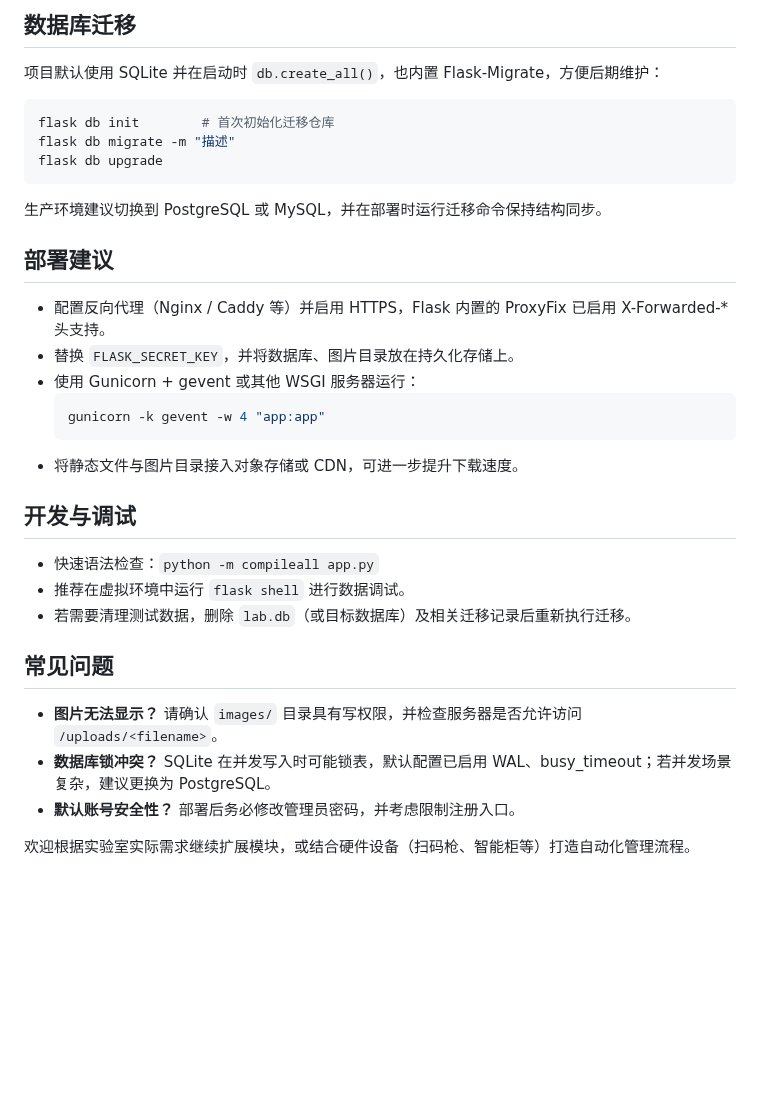
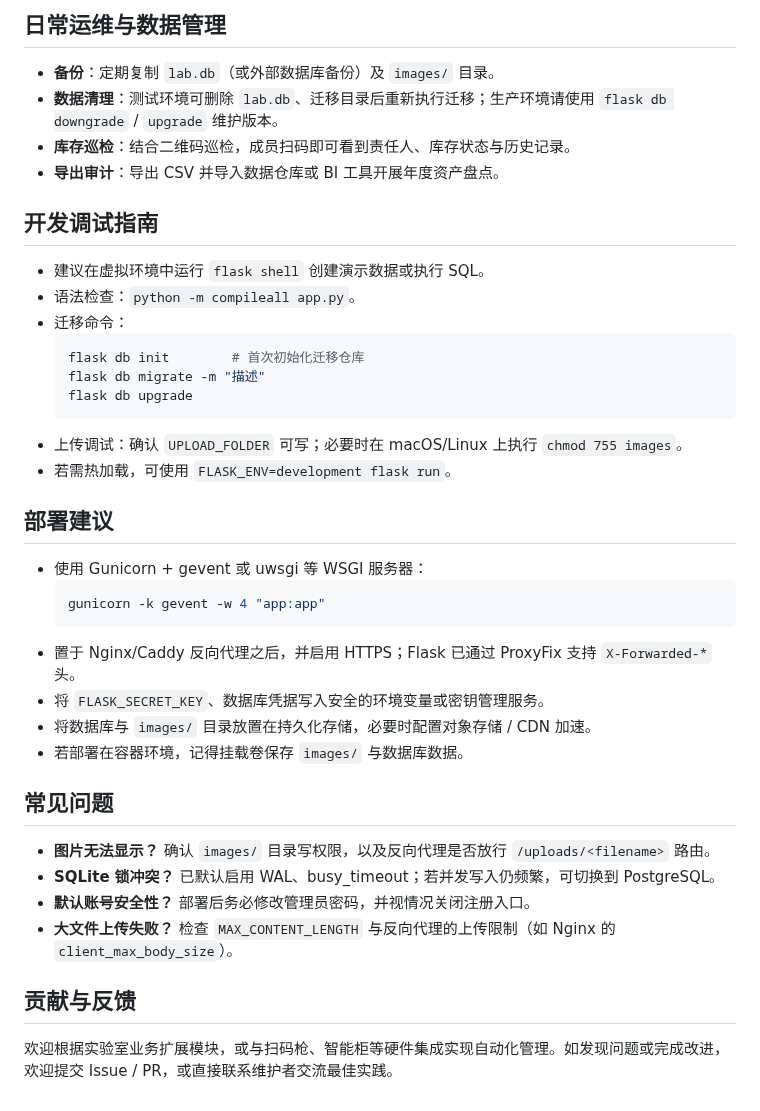
Before and after one commit to Benjaminisgood/Benlab, a Markdown page: readme.md, the part around one of its changes. Rendered like a GitHub page; blank space fills up the shorter version.

````diff
--- a/readme.md
+++ b/readme.md
@@ -102,30 +136,37 @@ Benlab/
 
-## 数据库迁移
-项目默认使用 SQLite 并在启动时 `db.create_all()`，也内置 Flask-Migrate，方便后期维护：
-```bash
-flask db init        # 首次初始化迁移仓库
-flask db migrate -m "描述"
-flask db upgrade
-```
-生产环境建议切换到 PostgreSQL 或 MySQL，并在部署时运行迁移命令保持结构同步。
+## 日常运维与数据管理
+- **备份**：定期复制 `lab.db`（或外部数据库备份）及 `images/` 目录。
+- **数据清理**：测试环境可删除 `lab.db`、迁移目录后重新执行迁移；生产环境请使用 `flask db downgrade` / `upgrade` 维护版本。
+- **库存巡检**：结合二维码巡检，成员扫码即可看到责任人、库存状态与历史记录。
+- **导出审计**：导出 CSV 并导入数据仓库或 BI 工具开展年度资产盘点。
+
+## 开发调试指南
+- 建议在虚拟环境中运行 `flask shell` 创建演示数据或执行 SQL。
+- 语法检查：`python -m compileall app.py`。
+- 迁移命令：
+  ```bash
+  flask db init        # 首次初始化迁移仓库
+  flask db migrate -m "描述"
+  flask db upgrade
+  ```
+- 上传调试：确认 `UPLOAD_FOLDER` 可写；必要时在 macOS/Linux 上执行 `chmod 755 images`。
+- 若需热加载，可使用 `FLASK_ENV=development flask run`。
 
 ## 部署建议
-- 配置反向代理（Nginx / Caddy 等）并启用 HTTPS，Flask 内置的 ProxyFix 已启用 X-Forwarded-* 头支持。
-- 替换 `FLASK_SECRET_KEY`，并将数据库、图片目录放在持久化存储上。
-- 使用 Gunicorn + gevent 或其他 WSGI 服务器运行：
+- 使用 Gunicorn + gevent 或 uwsgi 等 WSGI 服务器：
   ```bash
   gunicorn -k gevent -w 4 "app:app"
   ```
-- 将静态文件与图片目录接入对象存储或 CDN，可进一步提升下载速度。
-
-## 开发与调试
-- 快速语法检查：`python -m compileall app.py`
-- 推荐在虚拟环境中运行 `flask shell` 进行数据调试。
-- 若需要清理测试数据，删除 `lab.db`（或目标数据库）及相关迁移记录后重新执行迁移。
+- 置于 Nginx/Caddy 反向代理之后，并启用 HTTPS；Flask 已通过 ProxyFix 支持 `X-Forwarded-*` 头。
+- 将 `FLASK_SECRET_KEY`、数据库凭据写入安全的环境变量或密钥管理服务。
+- 将数据库与 `images/` 目录放置在持久化存储，必要时配置对象存储 / CDN 加速。
+- 若部署在容器环境，记得挂载卷保存 `images/` 与数据库数据。
 
 ## 常见问题
-- **图片无法显示？** 请确认 `images/` 目录具有写权限，并检查服务器是否允许访问 `/uploads/<filename>`。
-- **数据库锁冲突？** SQLite 在并发写入时可能锁表，默认配置已启用 WAL、busy_timeout；若并发场景复杂，建议更换为 PostgreSQL。
-- **默认账号安全性？** 部署后务必修改管理员密码，并考虑限制注册入口。
+- **图片无法显示？** 确认 `images/` 目录写权限，以及反向代理是否放行 `/uploads/<filename>` 路由。
+- **SQLite 锁冲突？** 已默认启用 WAL、busy_timeout；若并发写入仍频繁，可切换到 PostgreSQL。
+- **默认账号安全性？** 部署后务必修改管理员密码，并视情况关闭注册入口。
+- **大文件上传失败？** 检查 `MAX_CONTENT_LENGTH` 与反向代理的上传限制（如 Nginx 的 `client_max_body_size`）。
 
-欢迎根据实验室实际需求继续扩展模块，或结合硬件设备（扫码枪、智能柜等）打造自动化管理流程。
+## 贡献与反馈
+欢迎根据实验室业务扩展模块，或与扫码枪、智能柜等硬件集成实现自动化管理。如发现问题或完成改进，欢迎提交 Issue / PR，或直接联系维护者交流最佳实践。
````
Also changed, not shown: other parts of readme.md (+83 -49 lines).
